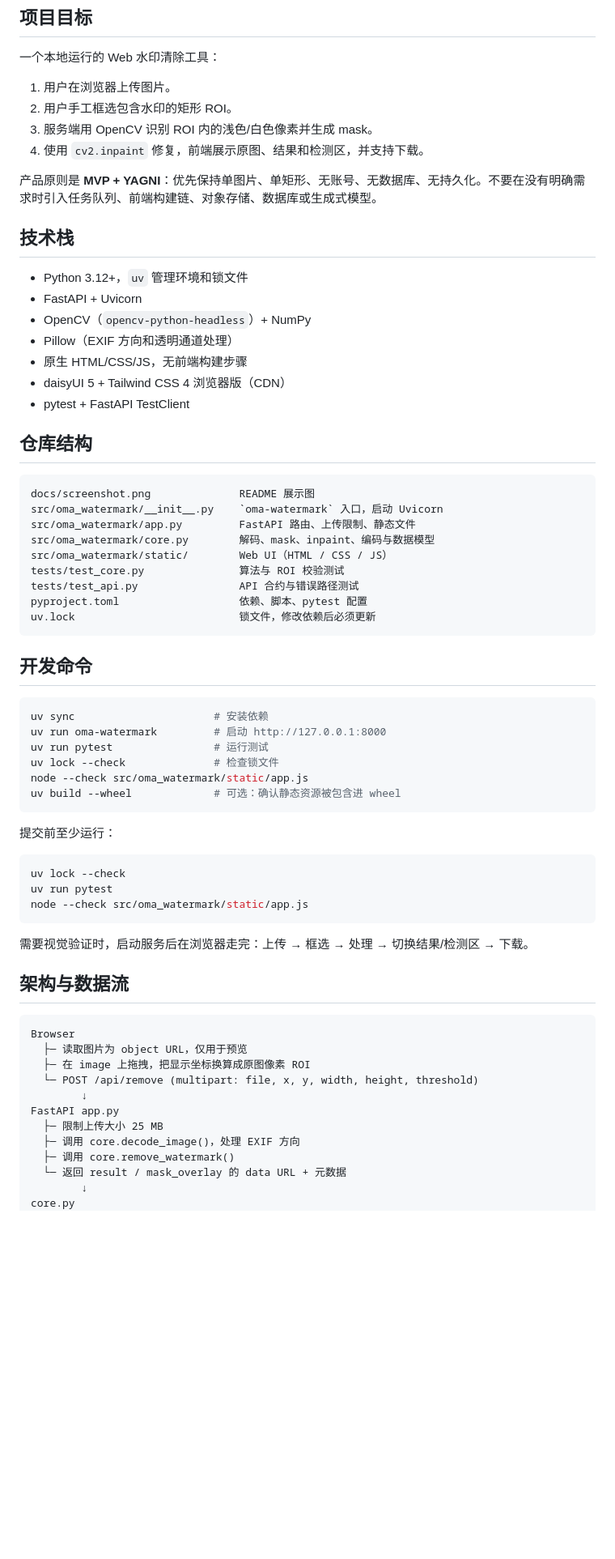
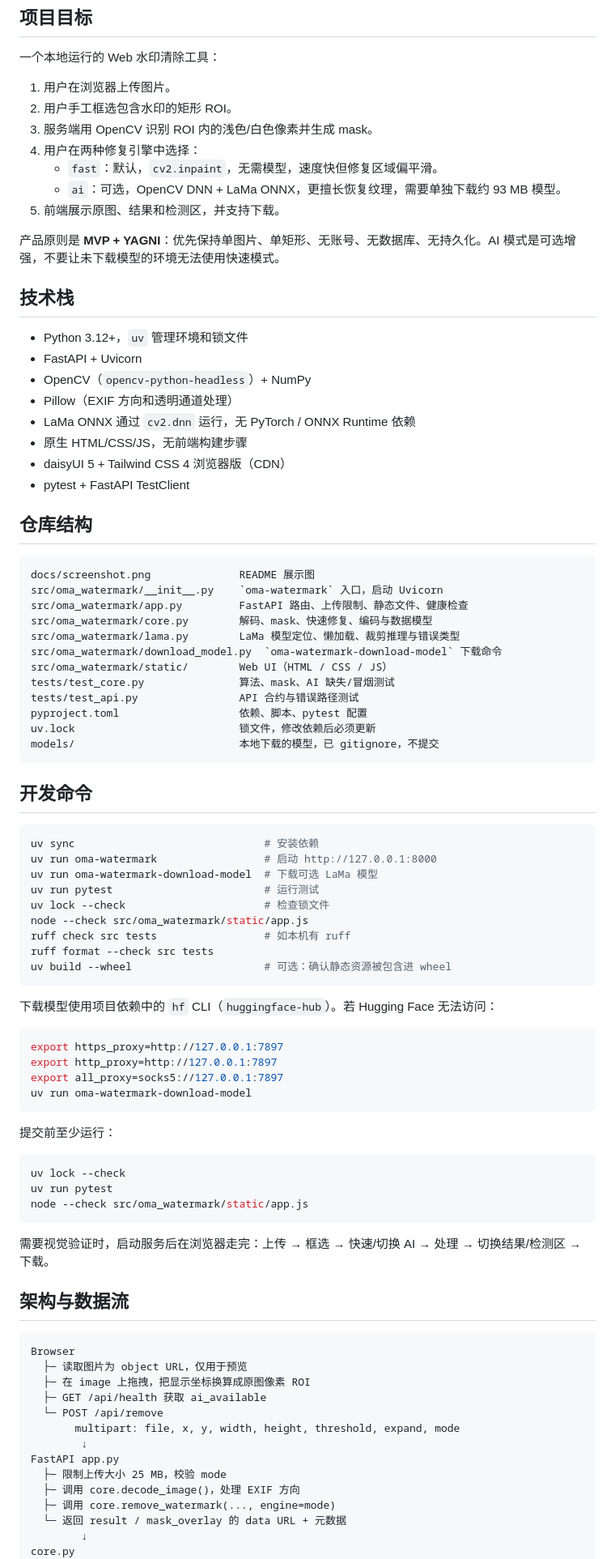
Before and after one commit to wyf0931/oma-watermark, a Markdown page: AGENTS.md, the part around one of its changes. Shown at 81% size. GitHub-like rendering; blank space fills up the shorter version.

````diff
--- a/AGENTS.md
+++ b/AGENTS.md
@@ -9,9 +9,12 @@
 1. 用户在浏览器上传图片。
 2. 用户手工框选包含水印的矩形 ROI。
 3. 服务端用 OpenCV 识别 ROI 内的浅色/白色像素并生成 mask。
-4. 使用 `cv2.inpaint` 修复，前端展示原图、结果和检测区，并支持下载。
+4. 用户在两种修复引擎中选择：
+   - `fast`：默认，`cv2.inpaint`，无需模型，速度快但修复区域偏平滑。
+   - `ai`：可选，OpenCV DNN + LaMa ONNX，更擅长恢复纹理，需要单独下载约 93 MB 模型。
+5. 前端展示原图、结果和检测区，并支持下载。
 
-产品原则是 **MVP + YAGNI**：优先保持单图片、单矩形、无账号、无数据库、无持久化。不要在没有明确需求时引入任务队列、前端构建链、对象存储、数据库或生成式模型。
+产品原则是 **MVP + YAGNI**：优先保持单图片、单矩形、无账号、无数据库、无持久化。AI 模式是可选增强，不要让未下载模型的环境无法使用快速模式。
 
 ## 技术栈
 
@@ -19,6 +22,7 @@
 - FastAPI + Uvicorn
 - OpenCV（`opencv-python-headless`）+ NumPy
 - Pillow（EXIF 方向和透明通道处理）
+- LaMa ONNX 通过 `cv2.dnn` 运行，无 PyTorch / ONNX Runtime 依赖
 - 原生 HTML/CSS/JS，无前端构建步骤
 - daisyUI 5 + Tailwind CSS 4 浏览器版（CDN）
 - pytest + FastAPI TestClient
@@ -28,24 +32,39 @@
 ```text
 docs/screenshot.png              README 展示图
 src/oma_watermark/__init__.py    `oma-watermark` 入口，启动 Uvicorn
-src/oma_watermark/app.py         FastAPI 路由、上传限制、静态文件
-src/oma_watermark/core.py        解码、mask、inpaint、编码与数据模型
+src/oma_watermark/app.py         FastAPI 路由、上传限制、静态文件、健康检查
+src/oma_watermark/core.py        解码、mask、快速修复、编码与数据模型
+src/oma_watermark/lama.py        LaMa 模型定位、懒加载、裁剪推理与错误类型
+src/oma_watermark/download_model.py  `oma-watermark-download-model` 下载命令
 src/oma_watermark/static/        Web UI（HTML / CSS / JS）
-tests/test_core.py               算法与 ROI 校验测试
+tests/test_core.py               算法、mask、AI 缺失/冒烟测试
 tests/test_api.py                API 合约与错误路径测试
 pyproject.toml                   依赖、脚本、pytest 配置
 uv.lock                          锁文件，修改依赖后必须更新
+models/                          本地下载的模型，已 gitignore，不提交
 ```
 
 ## 开发命令
 
 ```bash
-uv sync                      # 安装依赖
-uv run oma-watermark         # 启动 http://127.0.0.1:8000
-uv run pytest                # 运行测试
-uv lock --check              # 检查锁文件
+uv sync                              # 安装依赖
+uv run oma-watermark                 # 启动 http://127.0.0.1:8000
+uv run oma-watermark-download-model  # 下载可选 LaMa 模型
+uv run pytest                        # 运行测试
+uv lock --check                      # 检查锁文件
 node --check src/oma_watermark/static/app.js
-uv build --wheel             # 可选：确认静态资源被包含进 wheel
+ruff check src tests                 # 如本机有 ruff
+ruff format --check src tests
+uv build --wheel                     # 可选：确认静态资源被包含进 wheel
+```
+
+下载模型使用项目依赖中的 `hf` CLI（`huggingface-hub`）。若 Hugging Face 无法访问：
+
+```bash
+export https_proxy=http://127.0.0.1:7897
+export http_proxy=http://127.0.0.1:7897
+export all_proxy=socks5://127.0.0.1:7897
+uv run oma-watermark-download-model
 ```
 
 提交前至少运行：
@@ -56,7 +75,7 @@ uv run pytest
 node --check src/oma_watermark/static/app.js
 ```
 
-需要视觉验证时，启动服务后在浏览器走完：上传 → 框选 → 处理 → 切换结果/检测区 → 下载。
+需要视觉验证时，启动服务后在浏览器走完：上传 → 框选 → 快速/切换 AI → 处理 → 切换结果/检测区 → 下载。
 
 ## 架构与数据流
 
@@ -64,12 +83,14 @@ node --check src/oma_watermark/static/app.js
 Browser
   ├─ 读取图片为 object URL，仅用于预览
   ├─ 在 image 上拖拽，把显示坐标换算成原图像素 ROI
-  └─ POST /api/remove (multipart: file, x, y, width, height, threshold)
+  ├─ GET /api/health 获取 ai_available
+  └─ POST /api/remove
+       multipart: file, x, y, width, height, threshold, expand, mode
         ↓
 FastAPI app.py
-  ├─ 限制上传大小 25 MB
+  ├─ 限制上传大小 25 MB，校验 mode
   ├─ 调用 core.decode_image()，处理 EXIF 方向
-  ├─ 调用 core.remove_watermark()
+  ├─ 调用 core.remove_watermark(..., engine=mode)
   └─ 返回 result / mask_overlay 的 data URL + 元数据
         ↓
 core.py
````
Also changed, not shown: other parts of AGENTS.md (+32 -13 lines), README.md (+58 -13 lines), docs/screenshot.png, 11 other files.
